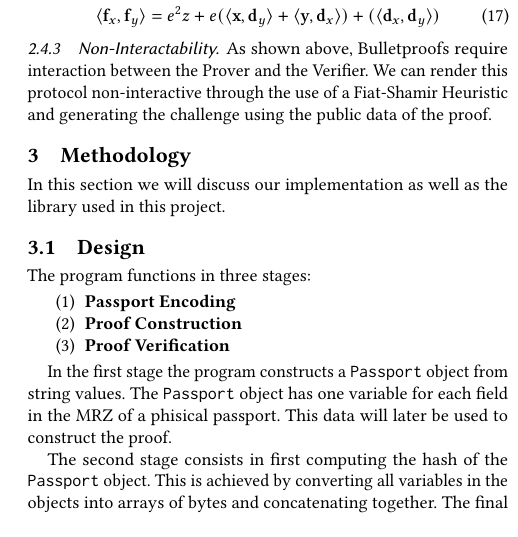
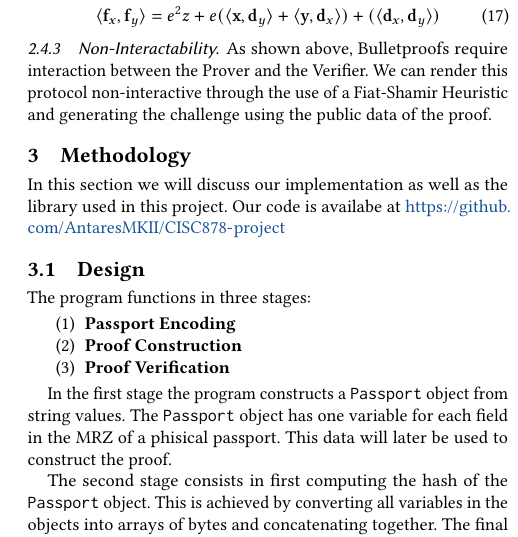
Before and after one commit to AntaresMKII/CISC878-project, a LaTeX paper (report/report.tex): part of one column of page 3 of 4, cut so that both start at the same text. Compiled offline with pdfLaTeX.

Commit message:
Edited report

```diff
--- a/report/report.tex
+++ b/report/report.tex
@@ -267,7 +267,7 @@
   \section{Methodology}
 
   In this section we will discuss our implementation as well as the library used in
-  this project.
+  this project. Our code is availabe at \url{https://github.com/AntaresMKII/CISC878-project}
 
   \subsection{Design}
 
```
Also changed, not shown: report/report.pdf.
